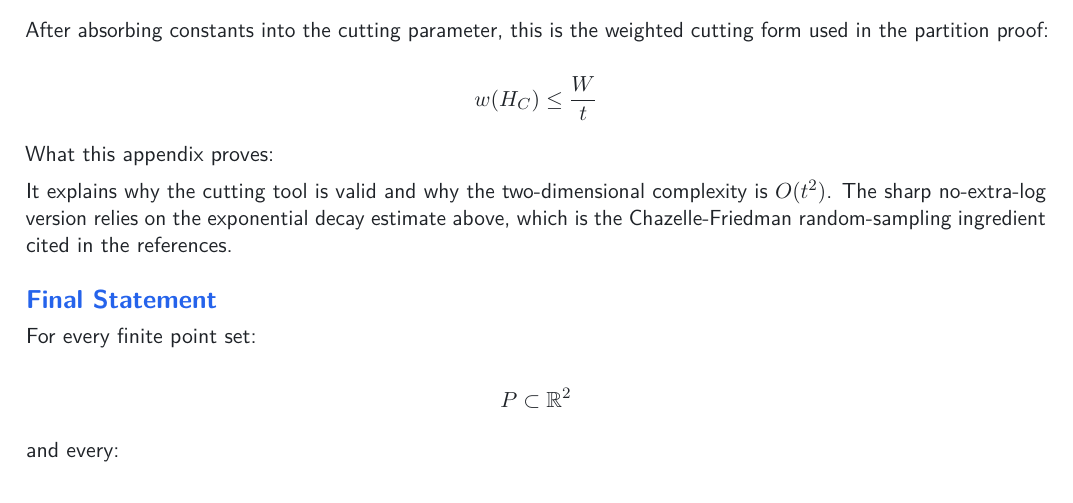
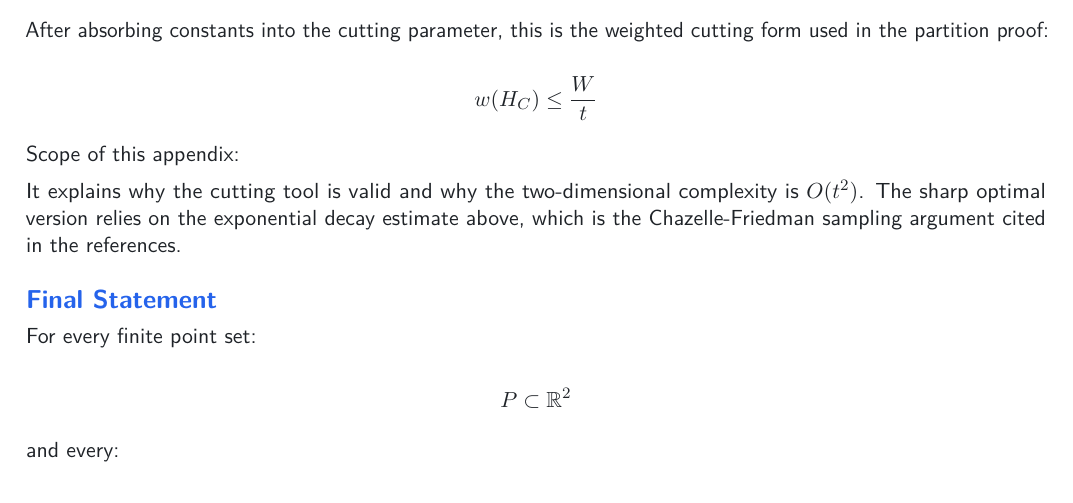
Before and after one commit to wangyi1010/matousek-partition-tree, a LaTeX document (docs/two_dimensional_partition_theorem_math.tex): part of page 18 of 18, cut so that both start at the same text. Compiled offline with pdfLaTeX.

```diff
--- a/docs/two_dimensional_partition_theorem_math.tex
+++ b/docs/two_dimensional_partition_theorem_math.tex
@@ -15,10 +15,13 @@
   \usepackage{textcomp} % provide euro and other symbols
 \else % if luatex or xetex
   \usepackage{unicode-math}
-  \defaultfontfeatures{Scale=MatchLowercase}
-  \defaultfontfeatures[\rmfamily]{Ligatures=TeX,Scale=1}
-  \setmainfont[]{Helvetica Neue}
-  \setsansfont[]{Helvetica Neue}
+  \ifXeTeX
+    \XeTeXgenerateactualtext=1
+  \fi
+  \defaultfontfeatures{Scale=MatchLowercase,Ligatures={TeX,NoCommon}}
+  \defaultfontfeatures[\rmfamily]{Ligatures={TeX,NoCommon},Scale=1}
+  \setmainfont[Ligatures={TeX,NoCommon}]{Helvetica Neue}
+  \setsansfont[Ligatures={TeX,NoCommon}]{Helvetica Neue}
   \setmathfont[]{STIX Two Math}
 \fi
 % Use upquote if available, for straight quotes in verbatim environments
@@ -1319,12 +1322,12 @@
 w(H_C)\le \frac Wt
 \]
 
-What this appendix proves:
+Scope of this appendix:
 
 It explains why the cutting tool is valid and why the two-dimensional
-complexity is $O(t^2)$. The sharp no-extra-log version relies on the
+complexity is $O(t^2)$. The sharp optimal version relies on the
 exponential decay estimate above, which is the Chazelle-Friedman
-random-sampling ingredient cited in the references.
+sampling argument cited in the references.
 
 
 \hypertarget{final-statement}{%
```
Also changed, not shown: docs/two_dimensional_partition_theorem_math.md (+2 -2 lines), docs/two_dimensional_partition_theorem_math.pdf.
